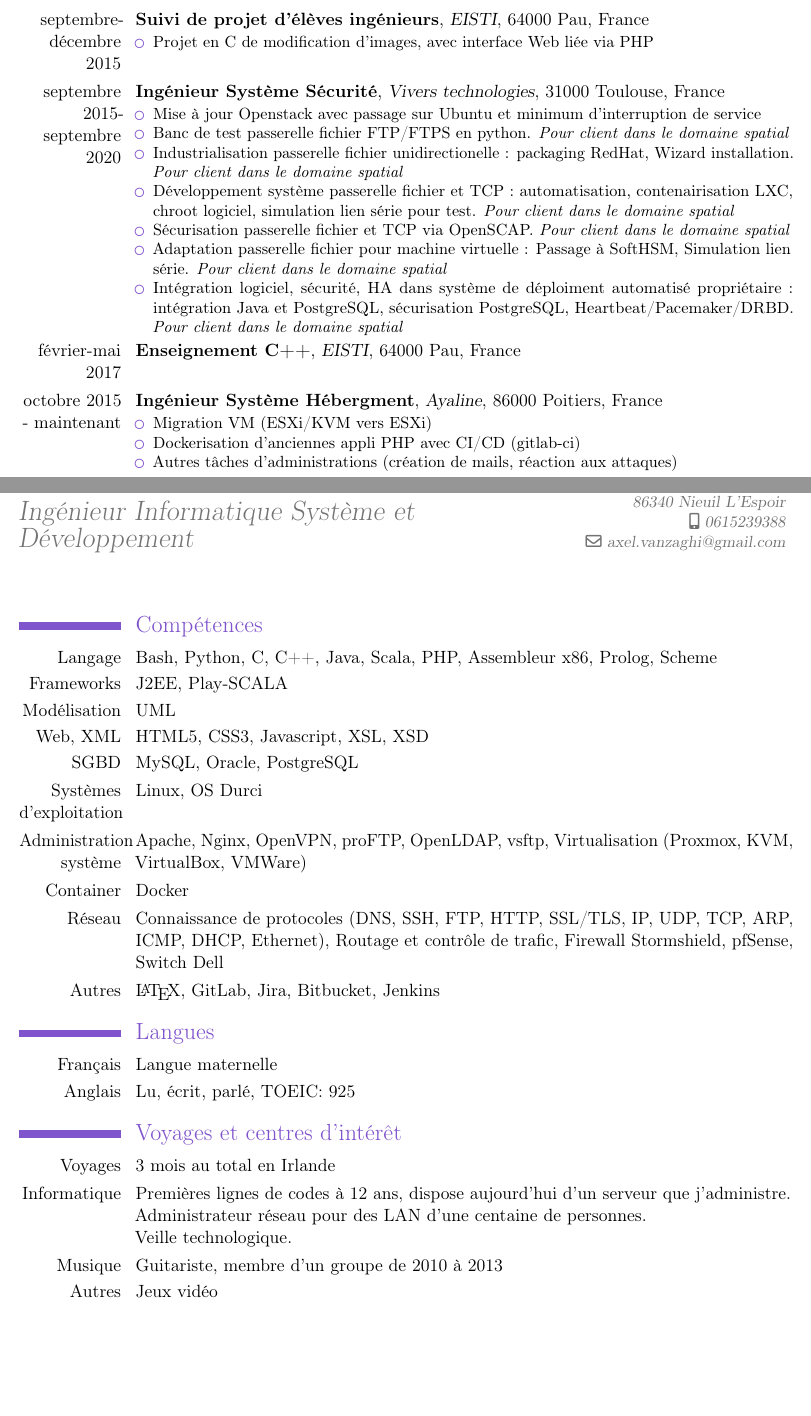
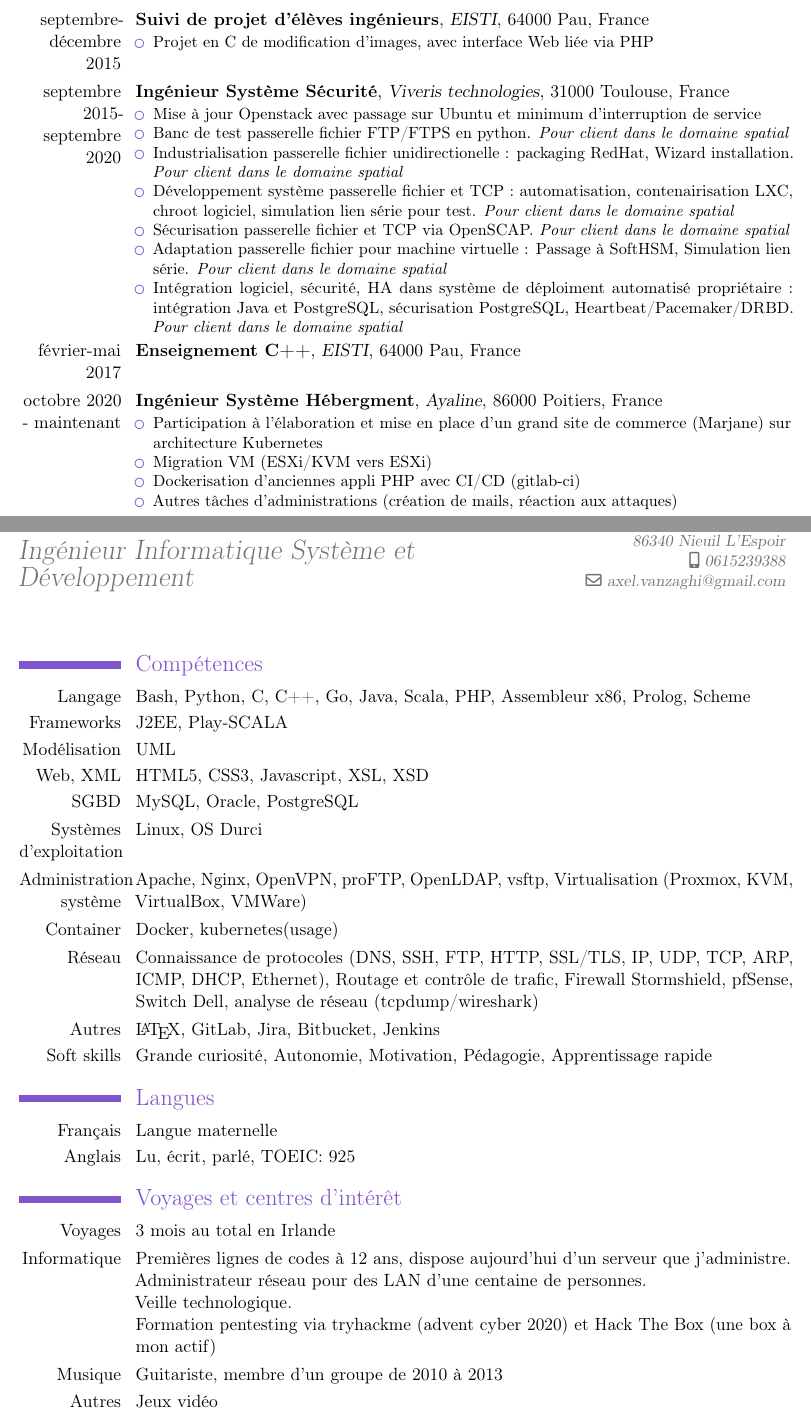
Before and after one commit to axellink/cv_old, a LaTeX CV (fr.tex): two parts of pages 1 and 2 of 2, joined at a grey line, cut so that both start at the same text, the shorter picture padded with empty space. Compiled offline with pdfLaTeX.

Commit message:
Mise à jour FR

```diff
--- a/fr.tex
+++ b/fr.tex
@@ -37,7 +37,7 @@
 \end{itemize}
 }
 
-\cventry{septembre 2015-septembre 2020}{Ingénieur Système Sécurité}{Vivers technologies}{31000 Toulouse}{France}{
+\cventry{septembre 2015-septembre 2020}{Ingénieur Système Sécurité}{Viveris technologies}{31000 Toulouse}{France}{
 \begin{itemize}
 	\item Mise à jour Openstack avec passage sur Ubuntu et minimum d'interruption de service
 	\item Banc de test passerelle fichier FTP/FTPS en python. \textit{Pour client dans le domaine spatial}
@@ -49,8 +49,9 @@
 \end{itemize}}
 
 \cventry{février-mai 2017}{Enseignement C++}{EISTI}{64000 Pau}{France}{}
-\cventry{octobre 2015 - maintenant}{Ingénieur Système Hébergment}{Ayaline}{86000 Poitiers}{France}{
+\cventry{octobre 2020 - maintenant}{Ingénieur Système Hébergment}{Ayaline}{86000 Poitiers}{France}{
 \begin{itemize}
+	\item Participation à l'élaboration et mise en place d'un grand site de commerce (Marjane) sur architecture Kubernetes
     \item Migration VM (ESXi/KVM vers ESXi)
     \item Dockerisation d'anciennes appli PHP avec CI/CD (gitlab-ci)
     \item Autres tâches d'administrations (création de mails, réaction aux attaques)
@@ -60,16 +61,17 @@
 \newpage
 \maketitle
 \section{Compétences}
-\cvitem{Langage}{Bash, Python, C, C++, Java, Scala, PHP, Assembleur x86, Prolog, Scheme}
+\cvitem{Langage}{Bash, Python, C, C++, Go, Java, Scala, PHP, Assembleur x86, Prolog, Scheme}
 \cvitem{Frameworks}{J2EE, Play-SCALA}
 \cvitem{Modélisation}{UML}
 \cvitem{Web, XML}{HTML5, CSS3, Javascript, XSL, XSD}
 \cvitem{SGBD}{MySQL, Oracle, PostgreSQL}
 \cvitem{Systèmes d'exploitation}{Linux, OS Durci}
 \cvitem{Administration système}{Apache, Nginx, OpenVPN, proFTP, OpenLDAP, vsftp, Virtualisation (Proxmox, KVM, VirtualBox, VMWare)}
-\cvitem{Container}{Docker}
-\cvitem{Réseau}{Connaissance de protocoles (DNS, SSH, FTP, HTTP, SSL/TLS, IP, UDP, TCP, ARP, ICMP, DHCP, Ethernet), Routage et contrôle de trafic, Firewall Stormshield, pfSense, Switch Dell}
+\cvitem{Container}{Docker, kubernetes(usage)}
+\cvitem{Réseau}{Connaissance de protocoles (DNS, SSH, FTP, HTTP, SSL/TLS, IP, UDP, TCP, ARP, ICMP, DHCP, Ethernet), Routage et contrôle de trafic, Firewall Stormshield, pfSense, Switch Dell, analyse de réseau (tcpdump/wireshark)}
 \cvitem{Autres}{\LaTeX, GitLab, Jira, Bitbucket, Jenkins}
+\cvitem{Soft skills}{Grande curiosité, Autonomie, Motivation, Pédagogie, Apprentissage rapide}
 
 \section{Langues}
 \cvlanguage{Français}{Langue maternelle}{}
@@ -77,7 +79,7 @@
 
 \section{Voyages et centres d'intérêt}
 \cvline{Voyages}{3 mois au total en Irlande}
-\cvline{Informatique}{Premières lignes de codes à 12 ans, dispose aujourd'hui d'un serveur que j'administre.\newline Administrateur réseau pour des LAN d'une centaine de personnes.\newline Veille technologique.}
+\cvline{Informatique}{Premières lignes de codes à 12 ans, dispose aujourd'hui d'un serveur que j'administre.\newline Administrateur réseau pour des LAN d'une centaine de personnes.\newline Veille technologique.\newline Formation pentesting via tryhackme (advent cyber 2020) et Hack The Box (une box à mon actif)}
 \cvline{Musique}{Guitariste, membre d'un groupe de 2010 à 2013}
 \cvline{Autres}{Jeux vidéo}
 
```
